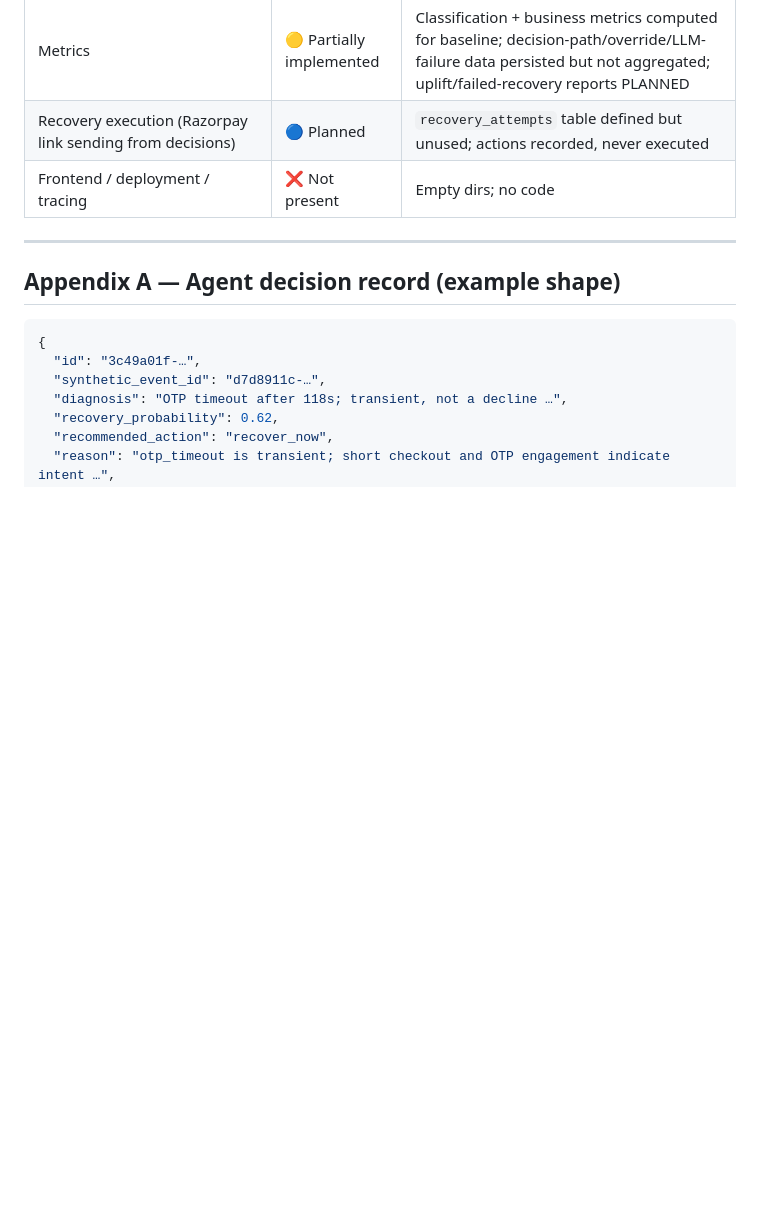
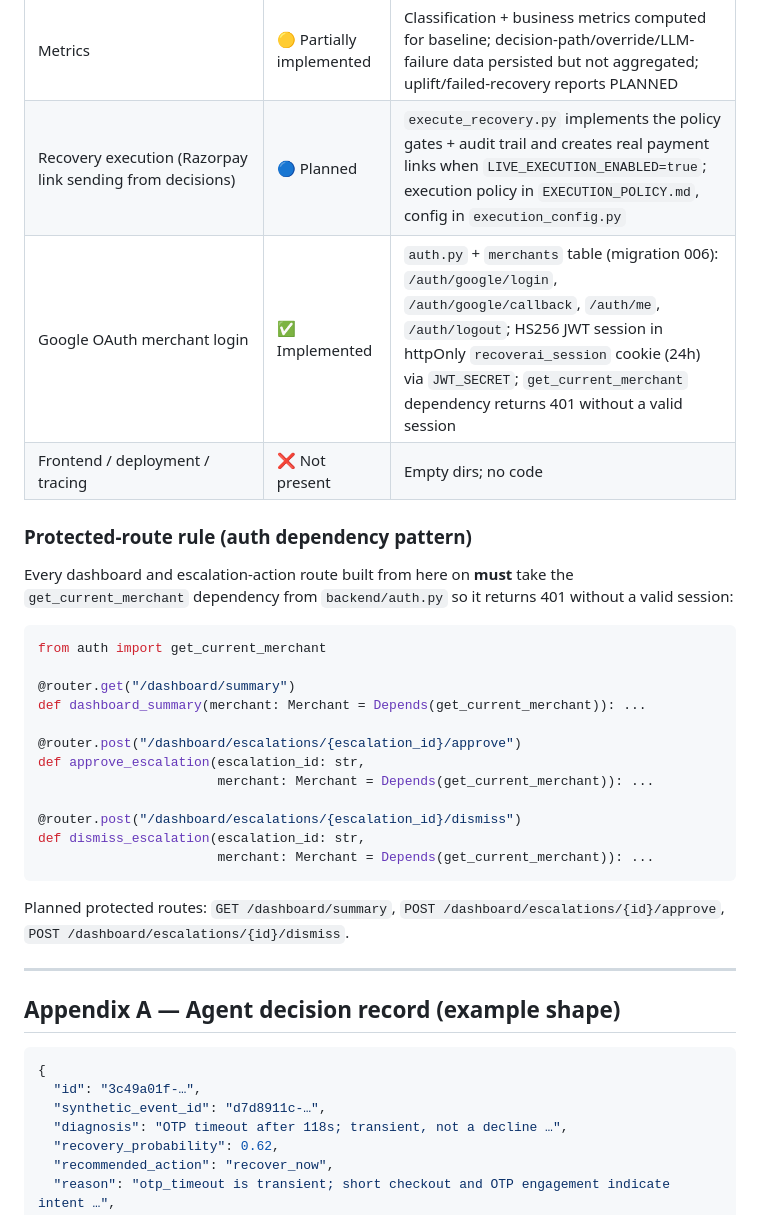
Before and after one commit to Ayushi-Singh-1405/razor_recover, a Markdown page: docs/architecture/ARCHITECTURE.md, the part around the change. Drawn GitHub-style; blank space fills up the shorter version.

Commit message:
docs: add protected-route auth pattern and auth status to architecture

````diff
--- a/docs/architecture/ARCHITECTURE.md
+++ b/docs/architecture/ARCHITECTURE.md
@@ -596,8 +596,33 @@ Based **only** on technologies present in the repository.
 | AgentRouter integration | 🔵 Planned | Zero code/config in repo (verified by search) |
 | Provider fallback (AgentRouter→OpenRouter) | 🔵 Planned | Only the per-event *safety* fallback (`llm_call_failed` → escalate) exists — a different mechanism (§5.3) |
 | Metrics | 🟡 Partially implemented | Classification + business metrics computed for baseline; decision-path/override/LLM-failure data persisted but not aggregated; uplift/failed-recovery reports PLANNED |
-| Recovery execution (Razorpay link sending from decisions) | 🔵 Planned | `recovery_attempts` table defined but unused; actions recorded, never executed |
+| Recovery execution (Razorpay link sending from decisions) | 🔵 Planned | `execute_recovery.py` implements the policy gates + audit trail and creates real payment links when `LIVE_EXECUTION_ENABLED=true`; execution policy in `EXECUTION_POLICY.md`, config in `execution_config.py` |
+| Google OAuth merchant login | ✅ Implemented | `auth.py` + `merchants` table (migration 006): `/auth/google/login`, `/auth/google/callback`, `/auth/me`, `/auth/logout`; HS256 JWT session in httpOnly `recoverai_session` cookie (24h) via `JWT_SECRET`; `get_current_merchant` dependency returns 401 without a valid session |
 | Frontend / deployment / tracing | ❌ Not present | Empty dirs; no code |
+
+### Protected-route rule (auth dependency pattern)
+
+Every dashboard and escalation-action route built from here on **must** take the
+`get_current_merchant` dependency from `backend/auth.py` so it returns 401
+without a valid session:
+
+```python
+from auth import get_current_merchant
+
+@router.get("/dashboard/summary")
+def dashboard_summary(merchant: Merchant = Depends(get_current_merchant)): ...
+
+@router.post("/dashboard/escalations/{escalation_id}/approve")
+def approve_escalation(escalation_id: str,
+                       merchant: Merchant = Depends(get_current_merchant)): ...
+
+@router.post("/dashboard/escalations/{escalation_id}/dismiss")
+def dismiss_escalation(escalation_id: str,
+                       merchant: Merchant = Depends(get_current_merchant)): ...
+```
+
+Planned protected routes: `GET /dashboard/summary`,
+`POST /dashboard/escalations/{id}/approve`, `POST /dashboard/escalations/{id}/dismiss`.
 
 ---
 
````
